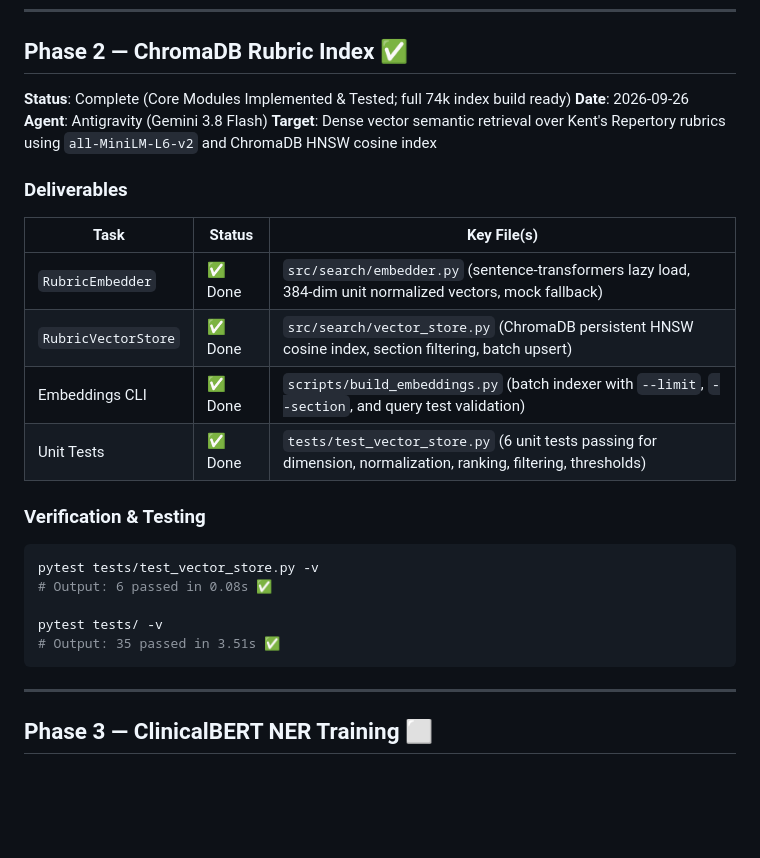
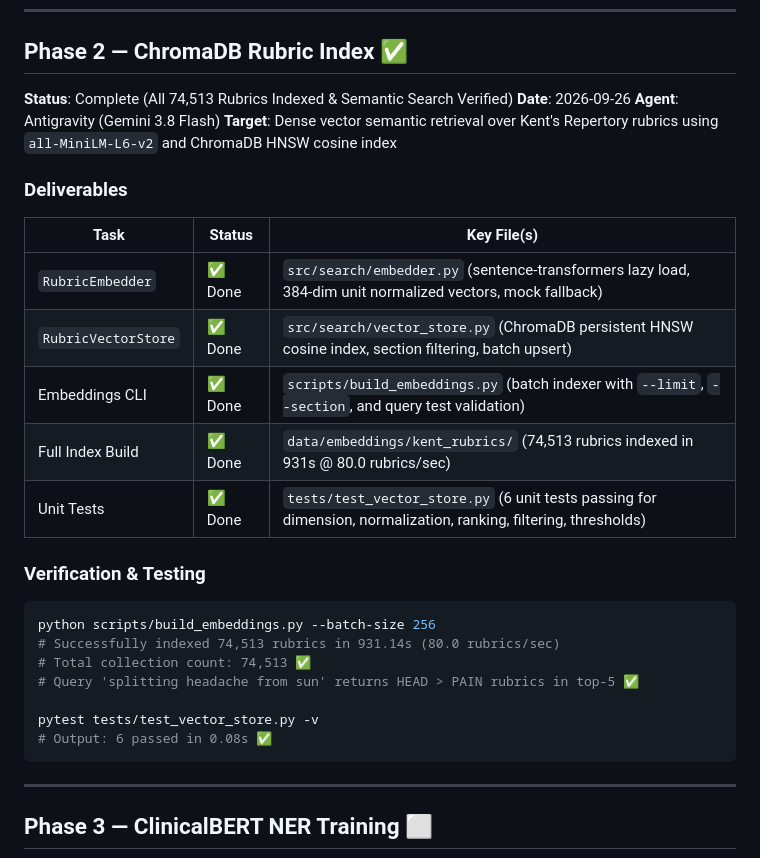
Before and after one commit to Krishna200608/kent-ai, a Markdown page: Context/PROGRESS.md, the part around the change. GitHub-like rendering; blank space fills up the shorter version.

Commit message:
docs: record full 74,513 rubric ChromaDB index completion

````diff
--- a/Context/PROGRESS.md
+++ b/Context/PROGRESS.md
@@ -92,7 +92,7 @@ tail -f generation.log
 
 ## Phase 2 — ChromaDB Rubric Index ✅
 
-**Status**: Complete (Core Modules Implemented & Tested; full 74k index build ready)
+**Status**: Complete (All 74,513 Rubrics Indexed & Semantic Search Verified)
 **Date**: 2026-09-26
 **Agent**: Antigravity (Gemini 3.8 Flash)
 **Target**: Dense vector semantic retrieval over Kent's Repertory rubrics using `all-MiniLM-L6-v2` and ChromaDB HNSW cosine index
@@ -104,16 +104,19 @@ tail -f generation.log
 | `RubricEmbedder` | ✅ Done | `src/search/embedder.py` (sentence-transformers lazy load, 384-dim unit normalized vectors, mock fallback) |
 | `RubricVectorStore` | ✅ Done | `src/search/vector_store.py` (ChromaDB persistent HNSW cosine index, section filtering, batch upsert) |
 | Embeddings CLI | ✅ Done | `scripts/build_embeddings.py` (batch indexer with `--limit`, `--section`, and query test validation) |
+| Full Index Build | ✅ Done | `data/embeddings/kent_rubrics/` (74,513 rubrics indexed in 931s @ 80.0 rubrics/sec) |
 | Unit Tests | ✅ Done | `tests/test_vector_store.py` (6 unit tests passing for dimension, normalization, ranking, filtering, thresholds) |
 
 ### Verification & Testing
 
 ```bash
+python scripts/build_embeddings.py --batch-size 256
+# Successfully indexed 74,513 rubrics in 931.14s (80.0 rubrics/sec)
+# Total collection count: 74,513 ✅
+# Query 'splitting headache from sun' returns HEAD > PAIN rubrics in top-5 ✅
+
 pytest tests/test_vector_store.py -v
 # Output: 6 passed in 0.08s ✅
-
-pytest tests/ -v
-# Output: 35 passed in 3.51s ✅
 ```
 
 ---
````
